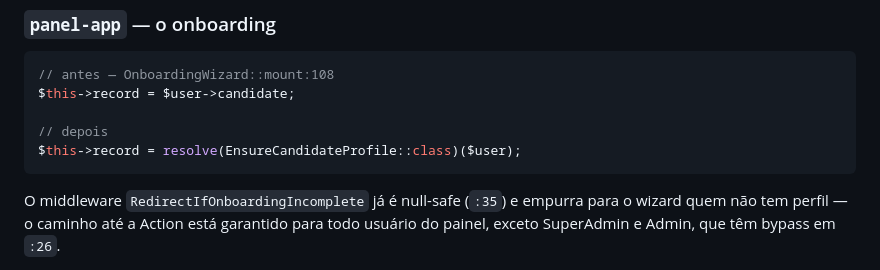
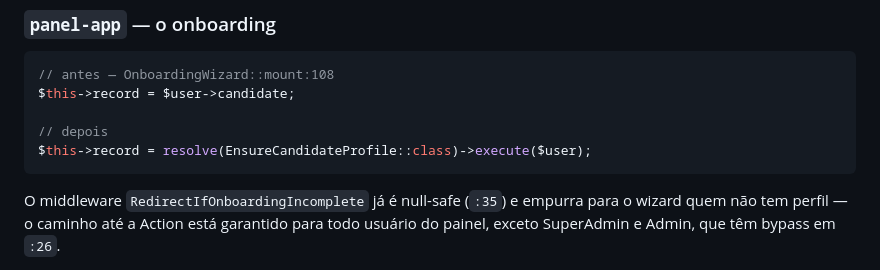
Before and after one commit to 3pontos-tech/recruit-party-quest, a Markdown page: docs/specs/2026-08-02-criacao-explicita-do-perfil-de-candidato.md, the part around the change. Rendered like a GitHub page.

````diff
--- a/docs/specs/2026-08-02-criacao-explicita-do-perfil-de-candidato.md
+++ b/docs/specs/2026-08-02-criacao-explicita-do-perfil-de-candidato.md
@@ -206,7 +206,7 @@ depender do schema.
 $this->record = $user->candidate;
 
 // depois
-$this->record = resolve(EnsureCandidateProfile::class)($user);
+$this->record = resolve(EnsureCandidateProfile::class)->execute($user);
 ```
 
 O middleware `RedirectIfOnboardingIncomplete` já é null-safe (`:35`) e empurra para o
````
Also changed, not shown: docs/plans/2026-08-02-criacao-explicita-do-perfil-de-candidato.md (+38 -20 lines).
